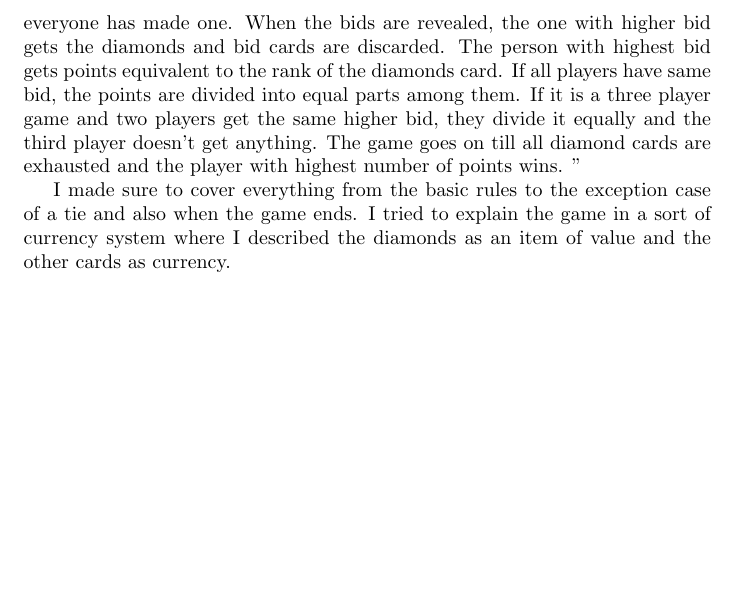
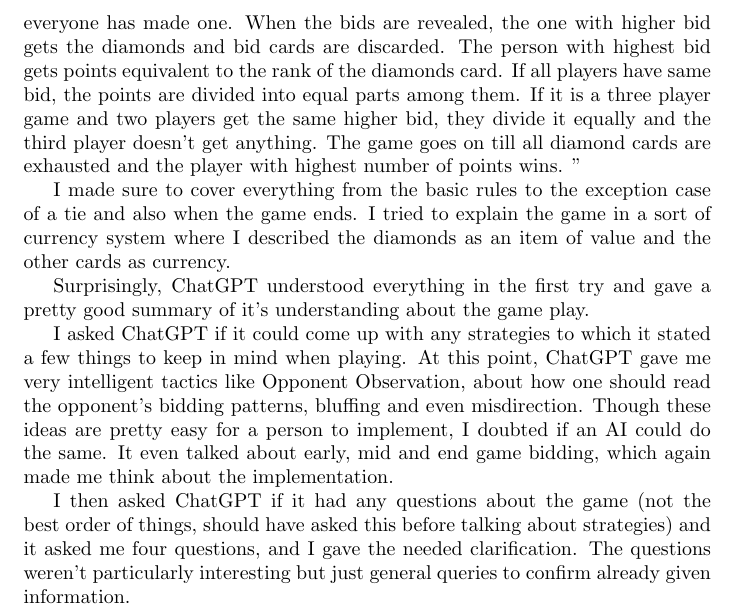
Before and after one commit to TanyaSingh103/WE-Module3, a LaTeX document (diamonds/essay.tex): part of page 2 of 2, cut so that both start at the same text, the shorter picture padded with empty space. Compiled offline with pdfLaTeX.

Commit message:
Update essay.tex

```diff
--- a/diamonds/essay.tex
+++ b/diamonds/essay.tex
@@ -33,4 +33,10 @@ The game goes on till all diamond cards are exhausted and the player with highes
 "
 
 I made sure to cover everything from the basic rules to the exception case of a tie and also when the game ends. I tried to explain the game in a sort of currency system where I described the diamonds as an item of value and the other cards as currency.
+
+Surprisingly, ChatGPT understood everything in the first try and gave a pretty good summary of it's understanding about the game play.
+
+I asked ChatGPT if it could come up with any strategies to which it stated a few things to keep in mind when playing. At this point, ChatGPT gave me very intelligent tactics like Opponent Observation, about how one should read the opponent's bidding patterns, bluffing and even misdirection. Though these ideas are pretty easy for a person to implement, I doubted if an AI could do the same. It even talked about early, mid and end game bidding, which again made me think about the implementation.
+
+I then asked ChatGPT if it had any questions about the game (not the best order of things, should have asked this before talking about strategies) and it asked me four questions, and I gave the needed clarification. The questions weren't particularly interesting but just general queries to confirm already given information.
 \end{document}
```
